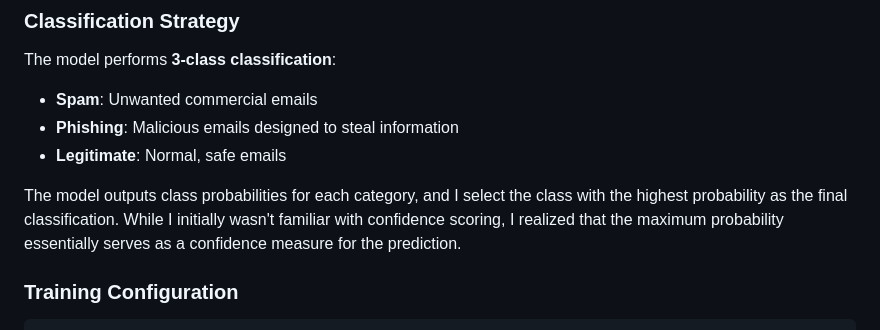
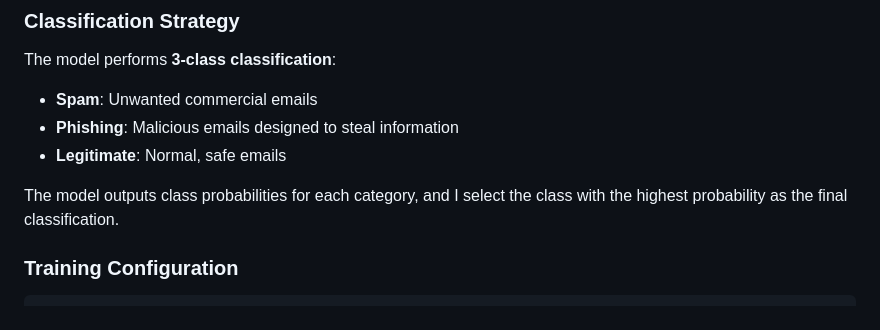
Before and after one commit to OMARomd23/Email-Guardian, a Markdown page: reflection.md, the part around the change. Rendered like a GitHub page.

````diff
--- a/reflection.md
+++ b/reflection.md
@@ -27,7 +27,7 @@ The model performs **3-class classification**:
 - **Phishing**: Malicious emails designed to steal information
 - **Legitimate**: Normal, safe emails
 
-The model outputs class probabilities for each category, and I select the class with the highest probability as the final classification. While I initially wasn't familiar with confidence scoring, I realized that the maximum probability essentially serves as a confidence measure for the prediction.
+The model outputs class probabilities for each category, and I select the class with the highest probability as the final classification.
 
 ### Training Configuration
 ```python
````
